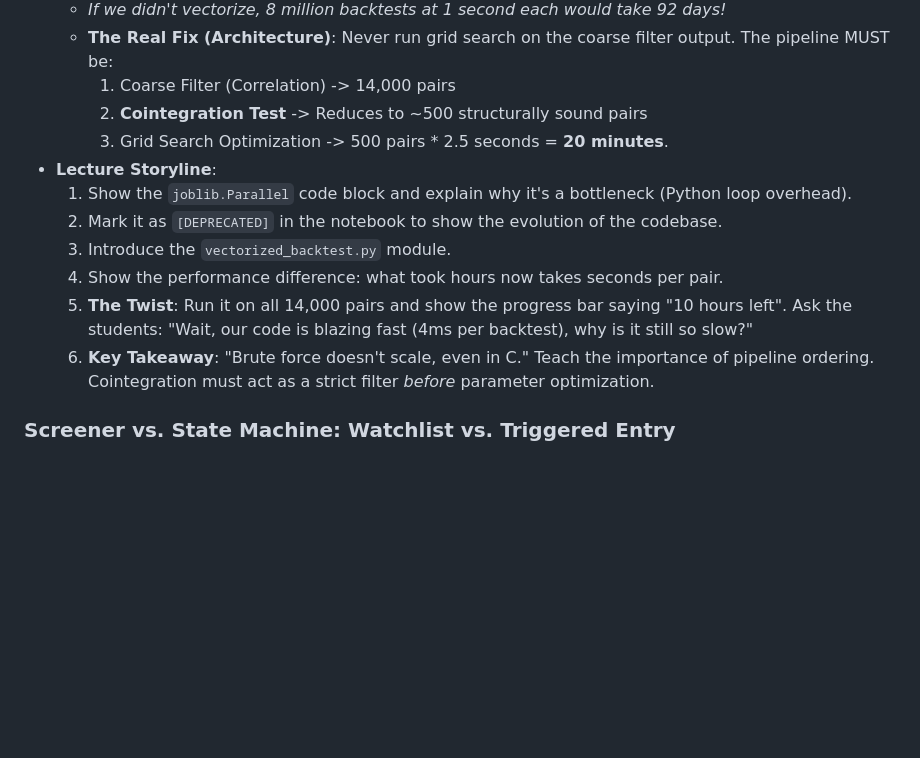
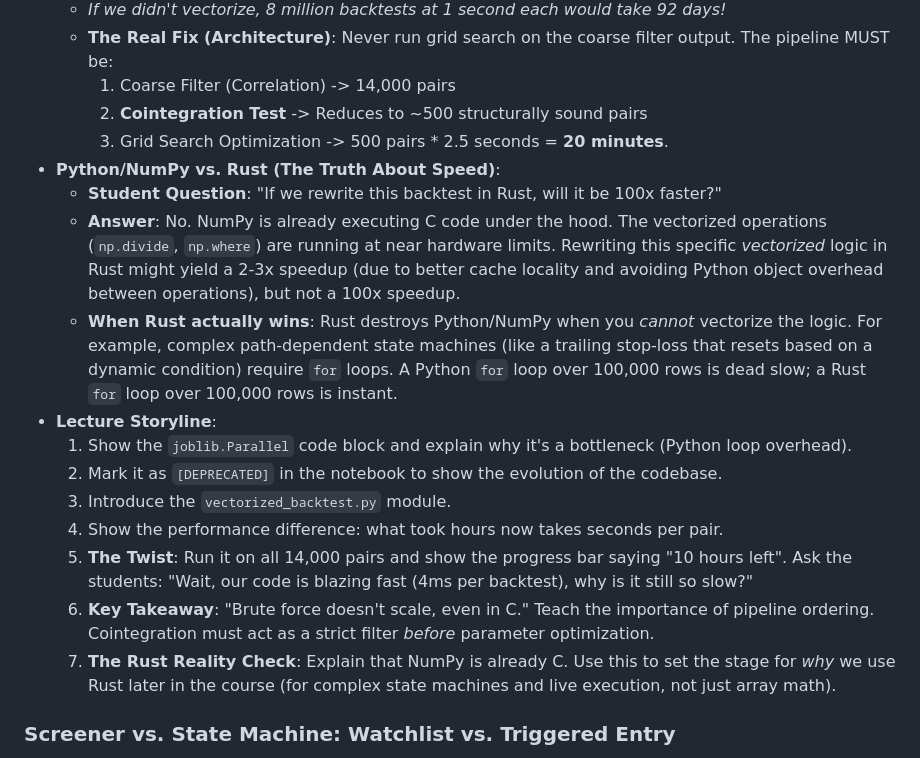
Before and after one commit to danielyouk/crypto-trading-rs, a Markdown page: docs/lecture-ideas.md, the part around the change. Rendered like a GitHub page; blank space fills up the shorter version.

Commit message:
docs: add Python/NumPy vs Rust speed comparison insight

```diff
--- a/docs/lecture-ideas.md
+++ b/docs/lecture-ideas.md
@@ -93,6 +93,10 @@
     1. Coarse Filter (Correlation) -> 14,000 pairs
     2. **Cointegration Test** -> Reduces to ~500 structurally sound pairs
     3. Grid Search Optimization -> 500 pairs * 2.5 seconds = **20 minutes**.
+- **Python/NumPy vs. Rust (The Truth About Speed)**:
+  - **Student Question**: "If we rewrite this backtest in Rust, will it be 100x faster?"
+  - **Answer**: No. NumPy is already executing C code under the hood. The vectorized operations (`np.divide`, `np.where`) are running at near hardware limits. Rewriting this specific *vectorized* logic in Rust might yield a 2-3x speedup (due to better cache locality and avoiding Python object overhead between operations), but not a 100x speedup.
+  - **When Rust actually wins**: Rust destroys Python/NumPy when you *cannot* vectorize the logic. For example, complex path-dependent state machines (like a trailing stop-loss that resets based on a dynamic condition) require `for` loops. A Python `for` loop over 100,000 rows is dead slow; a Rust `for` loop over 100,000 rows is instant.
 - **Lecture Storyline**:
   1. Show the `joblib.Parallel` code block and explain why it's a bottleneck (Python loop overhead).
   2. Mark it as `[DEPRECATED]` in the notebook to show the evolution of the codebase.
@@ -100,6 +104,7 @@
   4. Show the performance difference: what took hours now takes seconds per pair.
   5. **The Twist**: Run it on all 14,000 pairs and show the progress bar saying "10 hours left". Ask the students: "Wait, our code is blazing fast (4ms per backtest), why is it still so slow?"
   6. **Key Takeaway**: "Brute force doesn't scale, even in C." Teach the importance of pipeline ordering. Cointegration must act as a strict filter *before* parameter optimization.
+  7. **The Rust Reality Check**: Explain that NumPy is already C. Use this to set the stage for *why* we use Rust later in the course (for complex state machines and live execution, not just array math).
 
 ### Screener vs. State Machine: Watchlist vs. Triggered Entry
 - **The Problem**: If you run the Jupyter notebook daily and trade the top 5 pairs, your portfolio will churn constantly. A pair that was #1 yesterday might be #5 today just because its spread narrowed slightly. High turnover destroys accounts via transaction costs and slippage.
```
